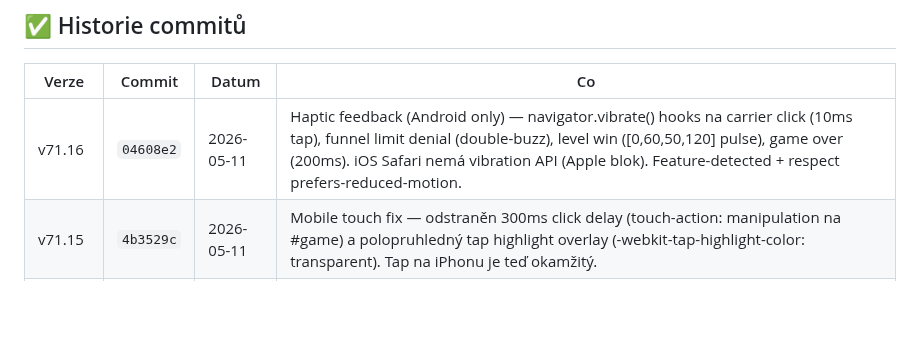
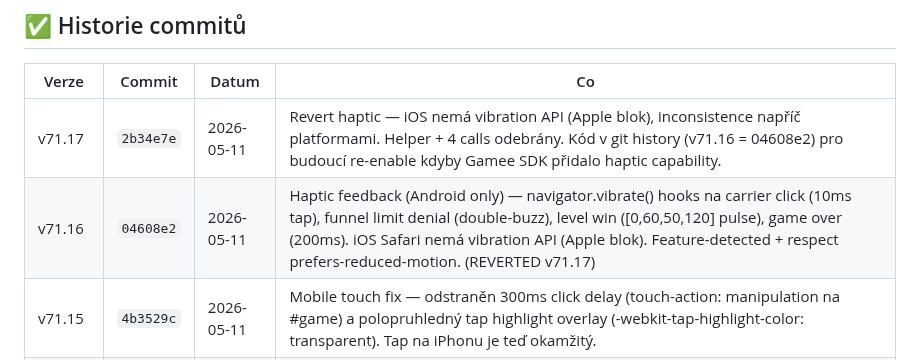
Before and after one commit to Damhole/ballon-belt, a Markdown page: BACKLOG.md, the part around the change. GitHub-like rendering; blank space fills up the shorter version.

Commit message:
v71.17: backlog — haptic revert
Co-Authored-By: Claude Sonnet 4.6 <noreply@anthropic.com>

```diff
--- a/BACKLOG.md
+++ b/BACKLOG.md
@@ -167,7 +167,8 @@ _Sem házej cokoliv co tě napadne. Při příští session to roztřídíme._
 
 | Verze | Commit | Datum | Co |
 |-------|--------|-------|----|
-| v71.16 | `04608e2` | 2026-05-11 | Haptic feedback (Android only) — navigator.vibrate() hooks na carrier click (10ms tap), funnel limit denial (double-buzz), level win ([0,60,50,120] pulse), game over (200ms). iOS Safari nemá vibration API (Apple blok). Feature-detected + respect prefers-reduced-motion. |
+| v71.17 | `2b34e7e` | 2026-05-11 | Revert haptic — iOS nemá vibration API (Apple blok), inconsistence napříč platformami. Helper + 4 calls odebrány. Kód v git history (v71.16 = 04608e2) pro budoucí re-enable kdyby Gamee SDK přidalo haptic capability. |
+| v71.16 | `04608e2` | 2026-05-11 | Haptic feedback (Android only) — navigator.vibrate() hooks na carrier click (10ms tap), funnel limit denial (double-buzz), level win ([0,60,50,120] pulse), game over (200ms). iOS Safari nemá vibration API (Apple blok). Feature-detected + respect prefers-reduced-motion. (REVERTED v71.17) |
 | v71.15 | `4b3529c` | 2026-05-11 | Mobile touch fix — odstraněn 300ms click delay (touch-action: manipulation na #game) a polopruhledný tap highlight overlay (-webkit-tap-highlight-color: transparent). Tap na iPhonu je teď okamžitý. |
 | v71.14 | `a18addb` | 2026-05-11 | iOS safe area + visualViewport fix — bottom row carriers se na iPhone uřezávala pod home indicator. CSS env(safe-area-inset-bottom) přidána do safeBottom (12 + ~34 px na iPhone X+). visualViewport resize listener handluje URL bar collapse/expand. |
 | v71.13 | `d2c83d7` | 2026-05-11 | RENDERER_MODE default flipped 2D → 3D. URL bez params = 3D scéna (M6 hotový, v71 polishing). 2D fallback opt-in přes ?renderer=2d pro debugging. Deploy na GH Pages. |
```
